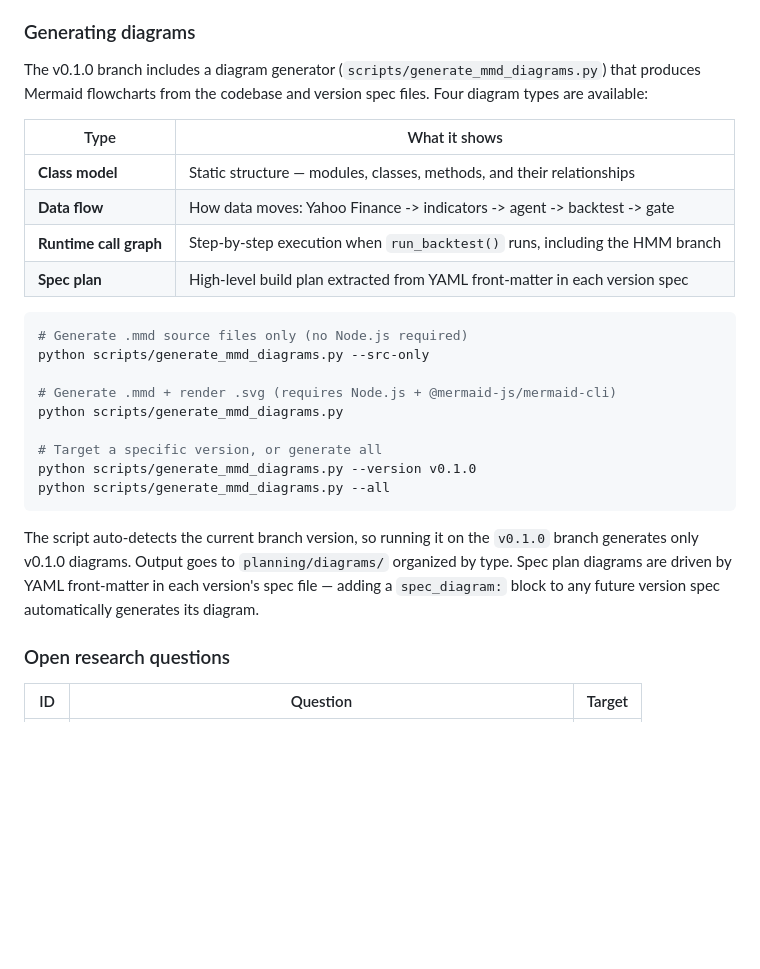
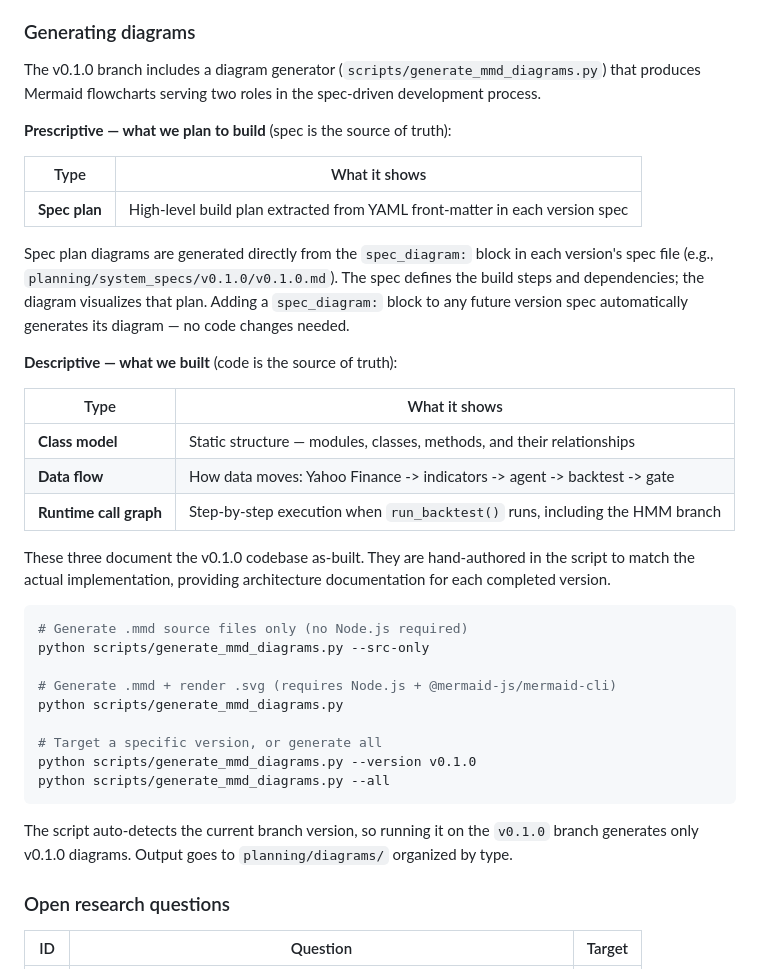
Before and after one commit to bigmikecreates/trade-swarm, a Markdown page: README.md, the part around the change. GitHub-like rendering; blank space fills up the shorter version.

Commit message:
clarify prescriptive vs descriptive diagram roles in README
Made-with: Cursor

````diff
--- a/README.md
+++ b/README.md
@@ -55,14 +55,25 @@ Multi-asset trading agent system built on walk-forward validated strategies and
 
 ### Generating diagrams
 
-The v0.1.0 branch includes a diagram generator (`scripts/generate_mmd_diagrams.py`) that produces Mermaid flowcharts from the codebase and version spec files. Four diagram types are available:
+The v0.1.0 branch includes a diagram generator (`scripts/generate_mmd_diagrams.py`) that produces Mermaid flowcharts serving two roles in the spec-driven development process.
+
+**Prescriptive — what we plan to build** (spec is the source of truth):
+
+| Type | What it shows |
+|------|---------------|
+| **Spec plan** | High-level build plan extracted from YAML front-matter in each version spec |
+
+Spec plan diagrams are generated directly from the `spec_diagram:` block in each version's spec file (e.g., `planning/system_specs/v0.1.0/v0.1.0.md`). The spec defines the build steps and dependencies; the diagram visualizes that plan. Adding a `spec_diagram:` block to any future version spec automatically generates its diagram — no code changes needed.
+
+**Descriptive — what we built** (code is the source of truth):
 
 | Type | What it shows |
 |------|---------------|
 | **Class model** | Static structure — modules, classes, methods, and their relationships |
 | **Data flow** | How data moves: Yahoo Finance -> indicators -> agent -> backtest -> gate |
 | **Runtime call graph** | Step-by-step execution when `run_backtest()` runs, including the HMM branch |
-| **Spec plan** | High-level build plan extracted from YAML front-matter in each version spec |
+
+These three document the v0.1.0 codebase as-built. They are hand-authored in the script to match the actual implementation, providing architecture documentation for each completed version.
 
 ```bash
 # Generate .mmd source files only (no Node.js required)
@@ -76,7 +87,7 @@ python scripts/generate_mmd_diagrams.py --version v0.1.0
 python scripts/generate_mmd_diagrams.py --all
 ```
 
-The script auto-detects the current branch version, so running it on the `v0.1.0` branch generates only v0.1.0 diagrams. Output goes to `planning/diagrams/` organized by type. Spec plan diagrams are driven by YAML front-matter in each version's spec file — adding a `spec_diagram:` block to any future version spec automatically generates its diagram.
+The script auto-detects the current branch version, so running it on the `v0.1.0` branch generates only v0.1.0 diagrams. Output goes to `planning/diagrams/` organized by type.
 
 ### Open research questions
 
````
